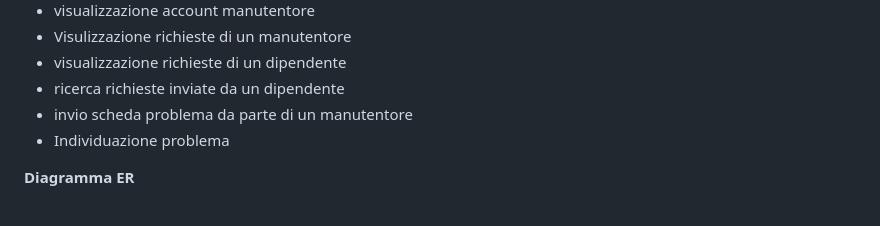
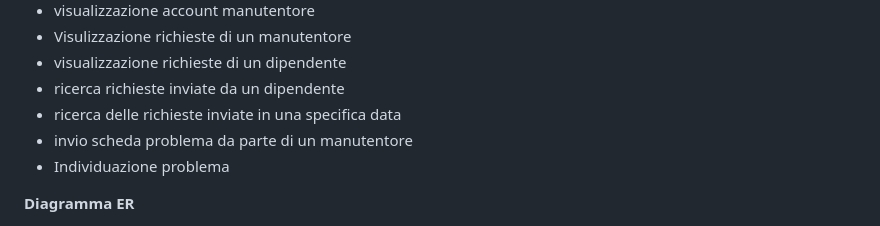
Before and after one commit to ObertiFabio/assistenzaTelefoni, a Markdown page: README.md, the part around the change. Drawn GitHub-style.

```diff
--- a/README.md
+++ b/README.md
@@ -44,6 +44,7 @@ aziende con manutentori  che devono organizzare la gestione dei problemi ai disp
 - Visulizzazione richieste di un manutentore
 - visualizzazione richieste di un dipendente
 - ricerca richieste inviate da un dipendente
+- ricerca delle richieste inviate in una specifica data
 - invio scheda problema da parte di un manutentore
 - Individuazione problema
 
```
